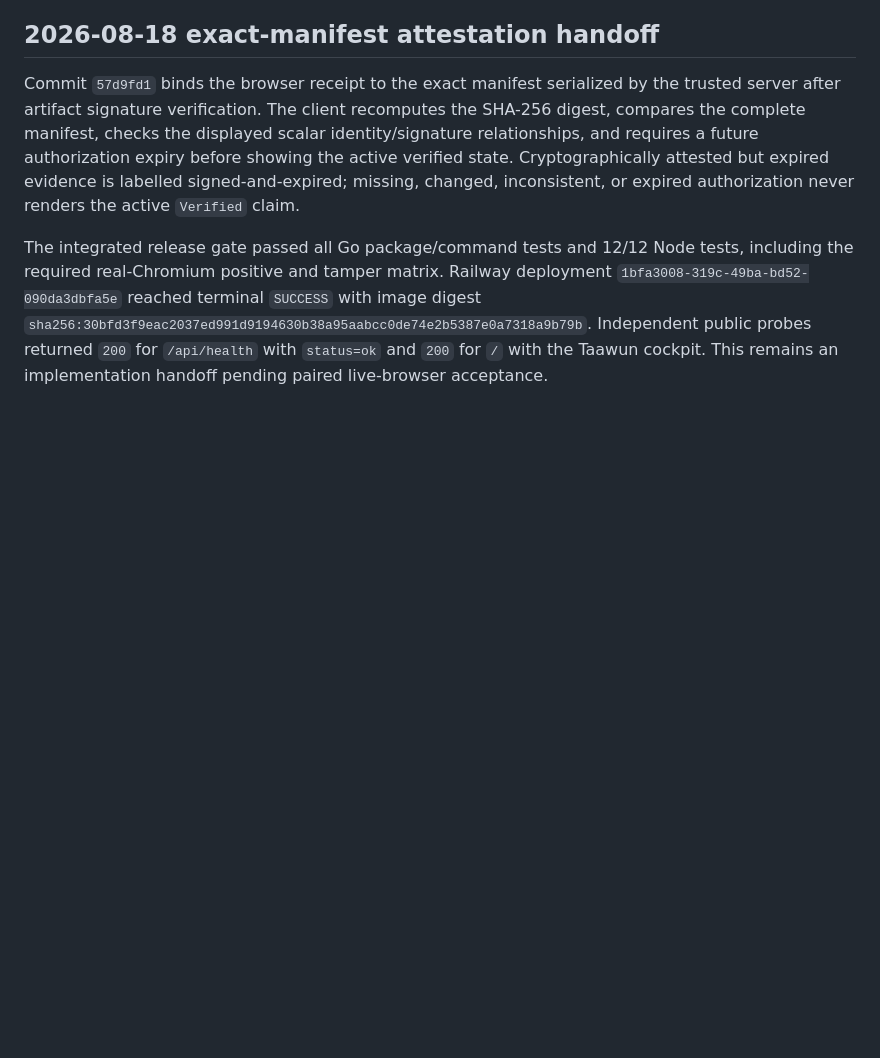
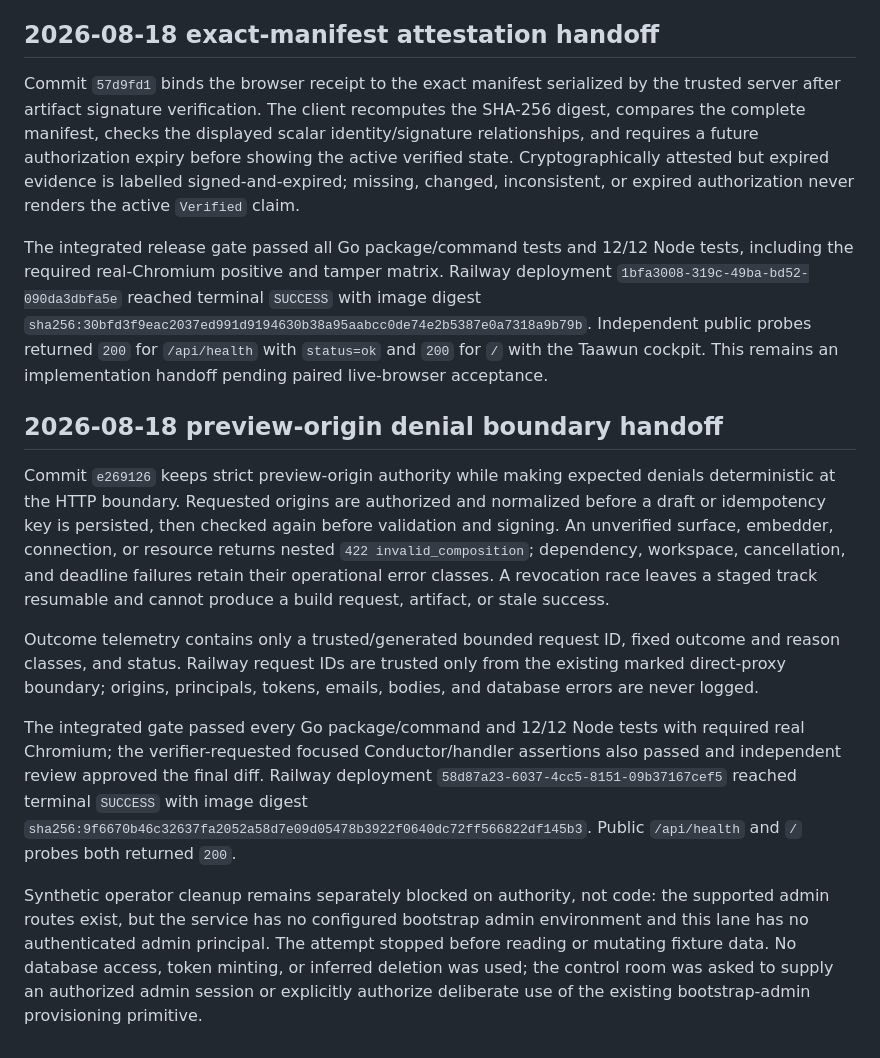
Before and after one commit to JadeZaher/taawun-01, a Markdown page: docs/deployment-live-qa.md, the part around the change. GitHub-like rendering; blank space fills up the shorter version.

Commit message:
docs: record preview origin boundary deployment

```diff
--- a/docs/deployment-live-qa.md
+++ b/docs/deployment-live-qa.md
@@ -183,3 +183,35 @@ with image digest
 Independent public probes returned `200` for `/api/health` with `status=ok` and
 `200` for `/` with the Taawun cockpit. This remains an implementation handoff
 pending paired live-browser acceptance.
+
+## 2026-08-18 preview-origin denial boundary handoff
+
+Commit `e269126` keeps strict preview-origin authority while making expected
+denials deterministic at the HTTP boundary. Requested origins are authorized
+and normalized before a draft or idempotency key is persisted, then checked
+again before validation and signing. An unverified surface, embedder,
+connection, or resource returns nested `422 invalid_composition`; dependency,
+workspace, cancellation, and deadline failures retain their operational error
+classes. A revocation race leaves a staged track resumable and cannot produce a
+build request, artifact, or stale success.
+
+Outcome telemetry contains only a trusted/generated bounded request ID, fixed
+outcome and reason classes, and status. Railway request IDs are trusted only
+from the existing marked direct-proxy boundary; origins, principals, tokens,
+emails, bodies, and database errors are never logged.
+
+The integrated gate passed every Go package/command and 12/12 Node tests with
+required real Chromium; the verifier-requested focused Conductor/handler
+assertions also passed and independent review approved the final diff. Railway
+deployment `58d87a23-6037-4cc5-8151-09b37167cef5` reached terminal `SUCCESS`
+with image digest
+`sha256:9f6670b46c32637fa2052a58d7e09d05478b3922f0640dc72ff566822df145b3`.
+Public `/api/health` and `/` probes both returned `200`.
+
+Synthetic operator cleanup remains separately blocked on authority, not code:
+the supported admin routes exist, but the service has no configured bootstrap
+admin environment and this lane has no authenticated admin principal. The
+attempt stopped before reading or mutating fixture data. No database access,
+token minting, or inferred deletion was used; the control room was asked to
+supply an authorized admin session or explicitly authorize deliberate use of
+the existing bootstrap-admin provisioning primitive.
```
Also changed, not shown: docs/reviews/continuous-live-qa.md (+29 -0 lines), docs/reviews/mvp-viability-adversarial-review.md (+20 -0 lines).
